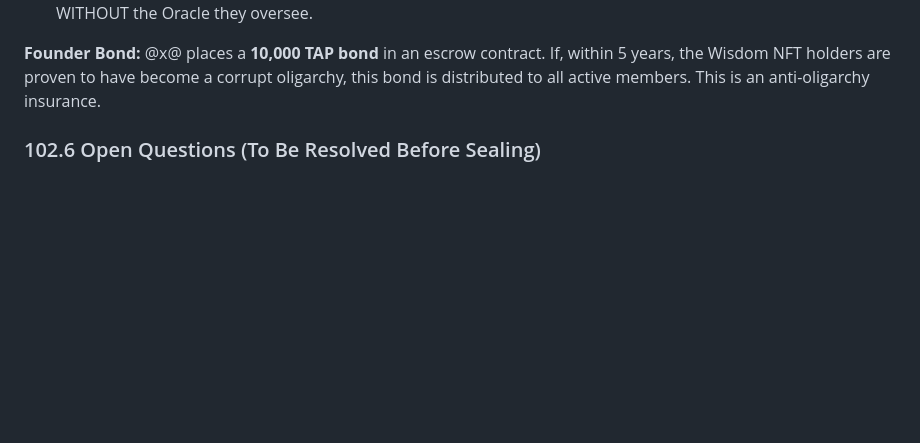
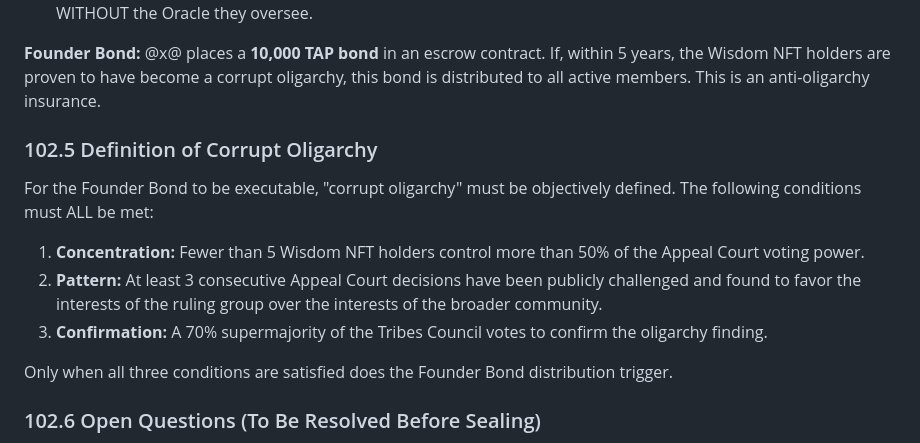
Before and after one commit to axamir/shahnameh-metaverse-core, a Markdown page: whitepaper_sections/en/102-section-102.md, the part around the change. GitHub-like rendering; blank space fills up the shorter version.

Commit message:
Final polish: Socially Protected Principles, precise enforcement language, corrupt oligarchy definition — 6-round review complete

```diff
--- a/whitepaper_sections/en/102-section-102.md
+++ b/whitepaper_sections/en/102-section-102.md
@@ -63,6 +63,16 @@ To break the circular dependency between the Oracle and Wisdom NFT holders, a **
 
 **Founder Bond:** @x@ places a **10,000 TAP bond** in an escrow contract. If, within 5 years, the Wisdom NFT holders are proven to have become a corrupt oligarchy, this bond is distributed to all active members. This is an anti-oligarchy insurance.
 
+### 102.5 Definition of Corrupt Oligarchy
+
+For the Founder Bond to be executable, "corrupt oligarchy" must be objectively defined. The following conditions must ALL be met:
+
+1. **Concentration:** Fewer than 5 Wisdom NFT holders control more than 50% of the Appeal Court voting power.
+2. **Pattern:** At least 3 consecutive Appeal Court decisions have been publicly challenged and found to favor the interests of the ruling group over the interests of the broader community.
+3. **Confirmation:** A 70% supermajority of the Tribes Council votes to confirm the oligarchy finding.
+
+Only when all three conditions are satisfied does the Founder Bond distribution trigger.
+
 ### 102.6 Open Questions (To Be Resolved Before Sealing)
 
 1. Exact economic parameters for validator staking and slashing.
```
Also changed, not shown: RESPONSE_TO_CRITICS_FINAL.md (added, +69 -0 lines), whitepaper_sections/en/104-section-104.md (+2 -2 lines).
